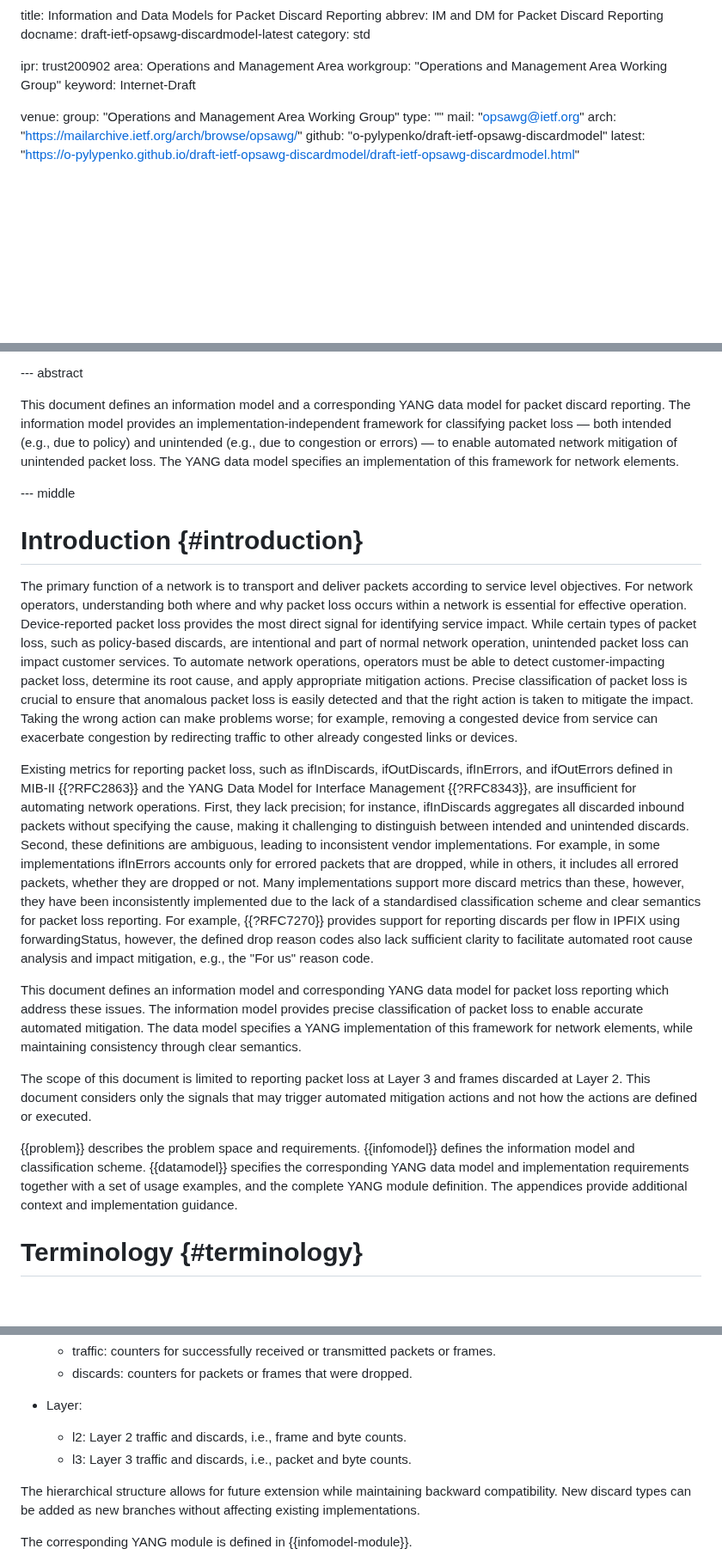
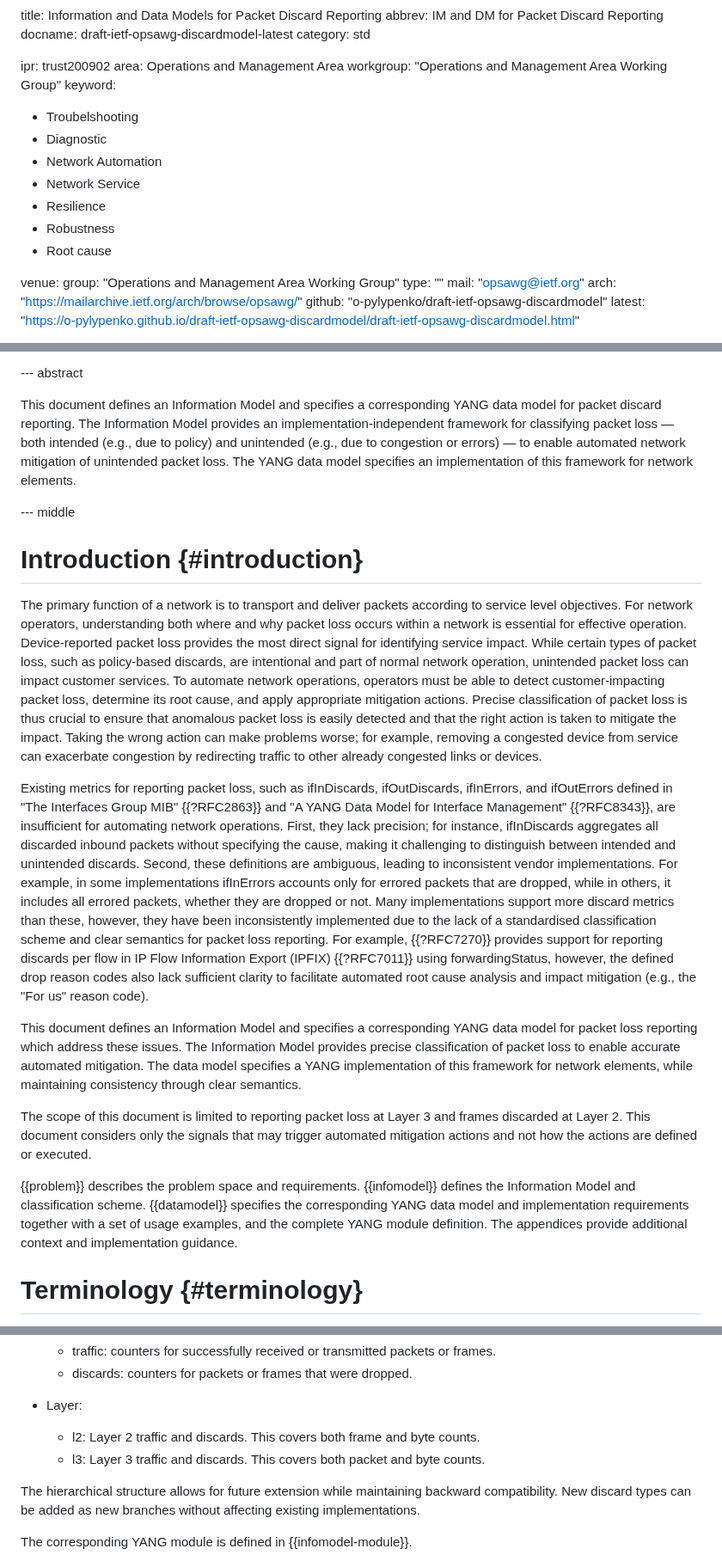
Before and after one commit to o-pylypenko/draft-ietf-opsawg-discardmodel, a Markdown page: draft-ietf-opsawg-discardmodel.md, 3 parts joined by grey strips. Shown at 86% size. GitHub-like rendering; blank space fills up the shorter version.

```diff
--- a/draft-ietf-opsawg-discardmodel.md
+++ b/draft-ietf-opsawg-discardmodel.md
@@ -7,7 +7,14 @@ category: std
 ipr: trust200902
 area: Operations and Management Area
 workgroup: "Operations and Management Area Working Group"
-keyword: Internet-Draft
+keyword:
+ - Troubelshooting
+ - Diagnostic
+ - Network Automation
+ - Network Service
+ - Resilience
+ - Robustness
+ - Root cause
 
 venue:
   group: "Operations and Management Area Working Group"
@@ -96,21 +103,21 @@ informative:
 
 --- abstract
 
-This document defines an information model and a corresponding YANG data model for packet discard reporting. The information model provides an implementation-independent framework for classifying packet loss — both intended (e.g., due to policy) and unintended (e.g., due to congestion or errors) — to enable automated network mitigation of unintended packet loss.  The YANG data model specifies an implementation of this framework for network elements.
+This document defines an Information Model and specifies a corresponding YANG data model for packet discard reporting. The Information Model provides an implementation-independent framework for classifying packet loss — both intended (e.g., due to policy) and unintended (e.g., due to congestion or errors) — to enable automated network mitigation of unintended packet loss. The YANG data model specifies an implementation of this framework for network elements.
 
 --- middle
 
 # Introduction        {#introduction}
 
-The primary function of a network is to transport and deliver packets according to service level objectives. For network operators, understanding both where and why packet loss occurs within a network is essential for effective operation. Device-reported packet loss provides the most direct signal for identifying service impact. While certain types of packet loss, such as policy-based discards, are intentional and part of normal network operation, unintended packet loss can impact customer services.  To automate network operations, operators must be able to detect customer-impacting packet loss, determine its root cause, and apply appropriate mitigation actions. Precise classification of packet loss is crucial to ensure that anomalous packet loss is easily detected and that the right action is taken to mitigate the impact. Taking the wrong action can make problems worse; for example, removing a congested device from service can exacerbate congestion by redirecting traffic to other already congested links or devices.
+The primary function of a network is to transport and deliver packets according to service level objectives. For network operators, understanding both where and why packet loss occurs within a network is essential for effective operation. Device-reported packet loss provides the most direct signal for identifying service impact. While certain types of packet loss, such as policy-based discards, are intentional and part of normal network operation, unintended packet loss can impact customer services.  To automate network operations, operators must be able to detect customer-impacting packet loss, determine its root cause, and apply appropriate mitigation actions. Precise classification of packet loss is thus crucial to ensure that anomalous packet loss is easily detected and that the right action is taken to mitigate the impact. Taking the wrong action can make problems worse; for example, removing a congested device from service can exacerbate congestion by redirecting traffic to other already congested links or devices.
 
-Existing metrics for reporting packet loss, such as ifInDiscards, ifOutDiscards, ifInErrors, and ifOutErrors defined in MIB-II {{?RFC2863}} and the YANG Data Model for Interface Management {{?RFC8343}}, are insufficient for automating network operations.  First, they lack precision; for instance, ifInDiscards aggregates all discarded inbound packets without specifying the cause, making it challenging to distinguish between intended and unintended discards. Second, these definitions are ambiguous, leading to inconsistent vendor implementations. For example, in some implementations ifInErrors accounts only for errored packets that are dropped, while in others, it includes all errored packets, whether they are dropped or not. Many implementations support more discard metrics than these, however, they have been inconsistently implemented due to the lack of a standardised classification scheme and clear semantics for packet loss reporting. For example, {{?RFC7270}} provides support for reporting discards per flow in IPFIX using forwardingStatus, however, the defined drop reason codes also lack sufficient clarity to facilitate automated root cause analysis and impact mitigation, e.g., the "For us" reason code.
+Existing metrics for reporting packet loss, such as ifInDiscards, ifOutDiscards, ifInErrors, and ifOutErrors defined in "The Interfaces Group MIB" {{?RFC2863}} and "A YANG Data Model for Interface Management" {{?RFC8343}}, are insufficient for automating network operations. First, they lack precision; for instance, ifInDiscards aggregates all discarded inbound packets without specifying the cause, making it challenging to distinguish between intended and unintended discards. Second, these definitions are ambiguous, leading to inconsistent vendor implementations. For example, in some implementations ifInErrors accounts only for errored packets that are dropped, while in others, it includes all errored packets, whether they are dropped or not. Many implementations support more discard metrics than these, however, they have been inconsistently implemented due to the lack of a standardised classification scheme and clear semantics for packet loss reporting. For example, {{?RFC7270}} provides support for reporting discards per flow in IP Flow Information Export (IPFIX) {{?RFC7011}} using forwardingStatus, however, the defined drop reason codes also lack sufficient clarity to facilitate automated root cause analysis and impact mitigation (e.g., the "For us" reason code).
 
-This document defines an information model and corresponding YANG data model for packet loss reporting which address these issues.  The information model provides precise classification of packet loss to enable accurate automated mitigation.  The data model specifies a YANG implementation of this framework for network elements, while maintaining consistency through clear semantics.
+This document defines an Information Model and specifies a corresponding YANG data model for packet loss reporting which address these issues.  The Information Model provides precise classification of packet loss to enable accurate automated mitigation. The data model specifies a YANG implementation of this framework for network elements, while maintaining consistency through clear semantics.
 
 The scope of this document is limited to reporting packet loss at Layer 3 and frames discarded at Layer 2. This document considers only the signals that may trigger automated mitigation actions and not how the actions are defined or executed.
 
-{{problem}} describes the problem space and requirements. {{infomodel}} defines the information model and classification scheme. {{datamodel}} specifies the corresponding YANG data model and implementation requirements together with a set of usage examples, and the complete YANG module definition. The appendices provide additional context and implementation guidance.
+{{problem}} describes the problem space and requirements. {{infomodel}} defines the Information Model and classification scheme. {{datamodel}} specifies the corresponding YANG data model and implementation requirements together with a set of usage examples, and the complete YANG module definition. The appendices provide additional context and implementation guidance.
 
 # Terminology {#terminology}
 
@@ -284,8 +291,8 @@ A complete classification path follows the pattern: component/direction/type/lay
   - discards: counters for packets or frames that were dropped.
 
 - Layer:
-  - l2: Layer 2 traffic and discards, i.e., frame and byte counts.
-  - l3: Layer 3 traffic and discards, i.e., packet and byte counts.
+  - l2: Layer 2 traffic and discards. This covers both frame and byte counts.
+  - l3: Layer 3 traffic and discards. This covers both packet and byte counts.
 
 The hierarchical structure allows for future extension while maintaining backward compatibility. New discard types can be added as new branches without affecting existing implementations.
 
```
Also changed, not shown: other parts of draft-ietf-opsawg-discardmodel.md (+13 -9 lines).
